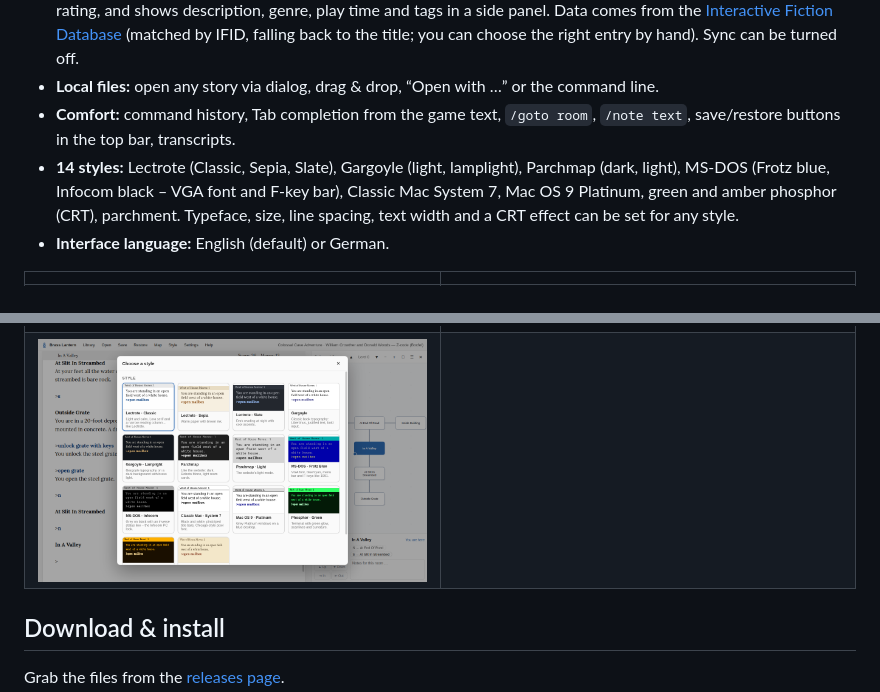
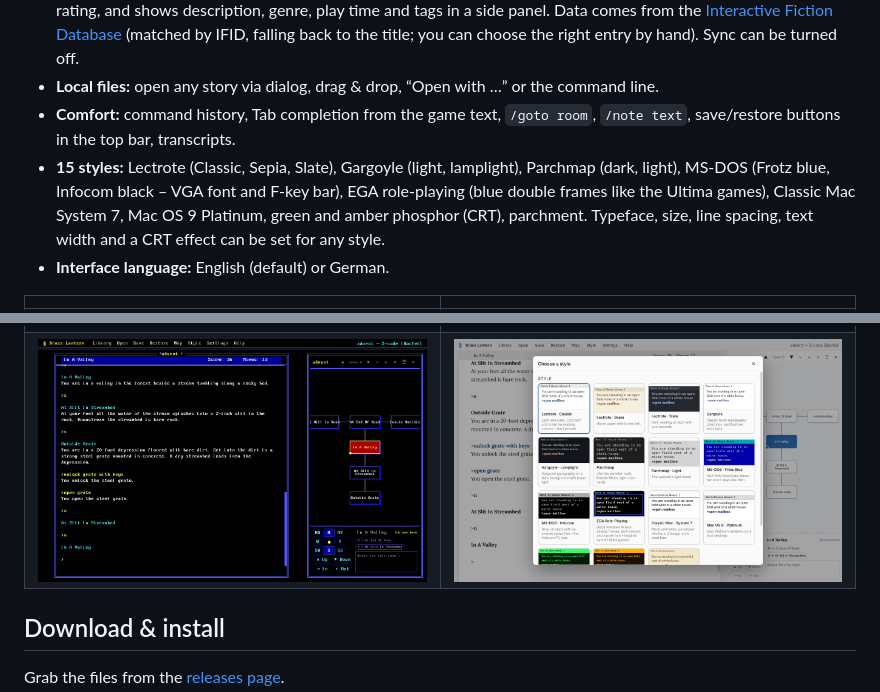
Before and after one commit to Schnubbirunkel/brass-lantern, a Markdown page: README.md, 2 parts joined by grey strips. GitHub-like rendering; pictures changed too: docs/screenshots/en_8_styles.png, docs/screenshots/en_9_ega.png (added).

```diff
--- a/README.md
+++ b/README.md
@@ -14,7 +14,7 @@ An interactive fiction interpreter for **Windows, macOS and Linux** with an **au
 - **Library:** pick one or more game folders; Brass Lantern lists every story with cover art, author, year, format and rating, and shows description, genre, play time and tags in a side panel. Data comes from the [Interactive Fiction Database](https://ifdb.org) (matched by IFID, falling back to the title; you can choose the right entry by hand). Sync can be turned off.
 - **Local files:** open any story via dialog, drag & drop, “Open with …” or the command line.
 - **Comfort:** command history, Tab completion from the game text, `/goto room`, `/note text`, save/restore buttons in the top bar, transcripts.
-- **14 styles:** Lectrote (Classic, Sepia, Slate), Gargoyle (light, lamplight), Parchmap (dark, light), MS-DOS (Frotz blue, Infocom black – VGA font and F-key bar), Classic Mac System 7, Mac OS 9 Platinum, green and amber phosphor (CRT), parchment. Typeface, size, line spacing, text width and a CRT effect can be set for any style.
+- **15 styles:** Lectrote (Classic, Sepia, Slate), Gargoyle (light, lamplight), Parchmap (dark, light), MS-DOS (Frotz blue, Infocom black – VGA font and F-key bar), EGA role-playing (blue double frames like the Ultima games), Classic Mac System 7, Mac OS 9 Platinum, green and amber phosphor (CRT), parchment. Typeface, size, line spacing, text width and a CRT effect can be set for any style.
 - **Interface language:** English (default) or German.
 
 | | |
@@ -22,7 +22,7 @@ An interactive fiction interpreter for **Windows, macOS and Linux** with an **au
 | ![Library](docs/screenshots/en_1_library.png) | ![MS-DOS style](docs/screenshots/en_3_dos.png) |
 | ![Classic Mac style](docs/screenshots/en_4_mac.png) | ![Green phosphor style](docs/screenshots/en_5_crt.png) |
 | ![Gargoyle lamplight](docs/screenshots/en_6_gargoyle.png) | ![Parchmap style](docs/screenshots/en_7_parchmap.png) |
-| ![All styles](docs/screenshots/en_8_styles.png) | |
+| ![EGA role-playing style](docs/screenshots/en_9_ega.png) | ![All styles](docs/screenshots/en_8_styles.png) |
 
 ## Download & install
 
```
Also changed, not shown: README.de.md (+2 -2 lines), docs/release-notes/v1.3.0.md (added, +22 -0 lines), docs/screenshots/de_8_styles.png, docs/screenshots/de_9_ega.png (added), 8 other files.
